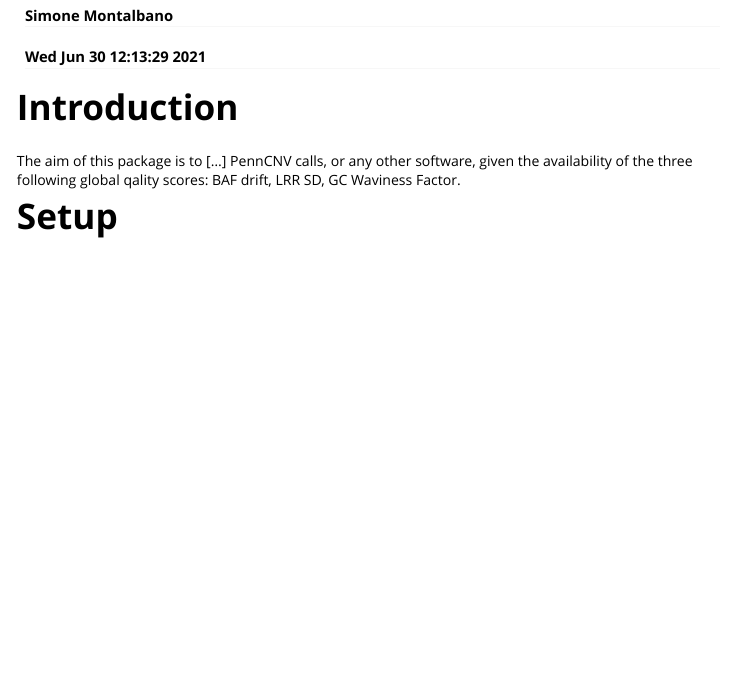
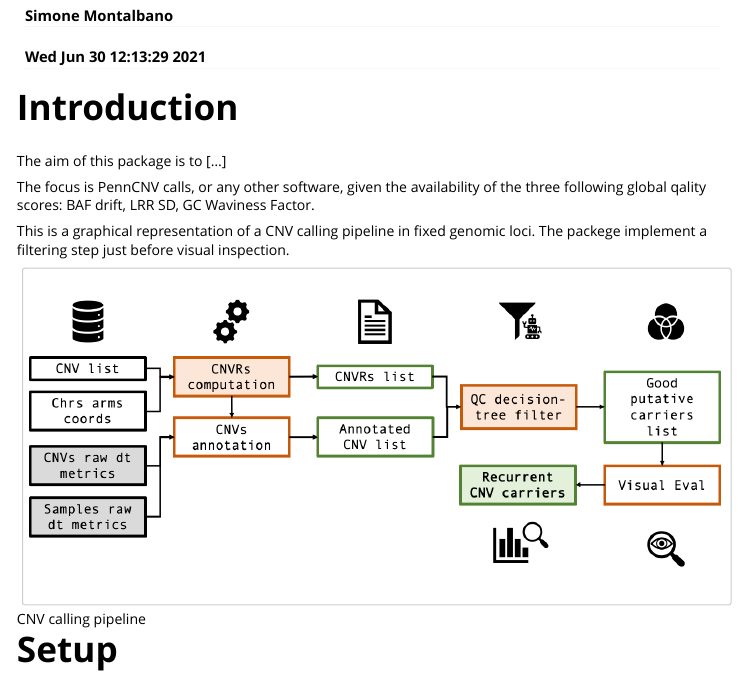
Before and after one commit to SinomeM/QCtreeCNV, an R Markdown document (vignettes/QC_tree.Rmd): the page in a window 1100 px wide, from 70 px down. Rendered offline with R 4.5, knitr and Pandoc, with nearby package versions; long lines of code are wrapped.

```diff
--- a/vignettes/QC_tree.Rmd
+++ b/vignettes/QC_tree.Rmd
@@ -20,9 +20,16 @@
 # Introduction
 
 The aim of this package is to [...]
-PennCNV calls, or any other software, given the availability
+
+The focus is PennCNV calls, or any other software, given the availability
 of the three following global qality scores: BAF drift, LRR SD,
 GC Waviness Factor.
+
+This is a graphical representation of a CNV calling pipeline in fixed
+genomic loci. The packege implement a filtering step just before visual
+inspection.
+
+![CNV calling pipeline](./CNVpipeline.png){width=100%}
 
 
 # Setup
```
Also changed, not shown: README.md.
